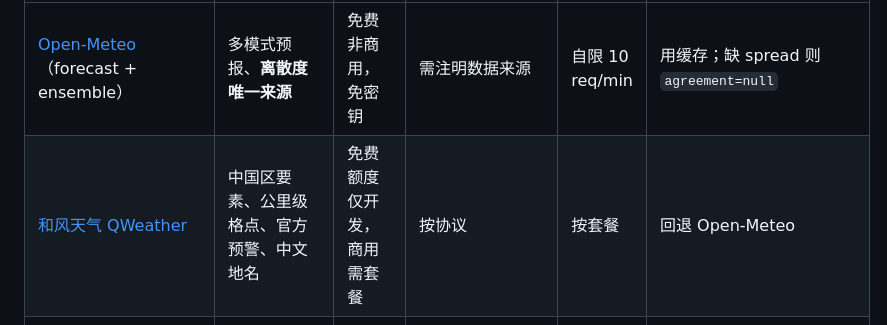
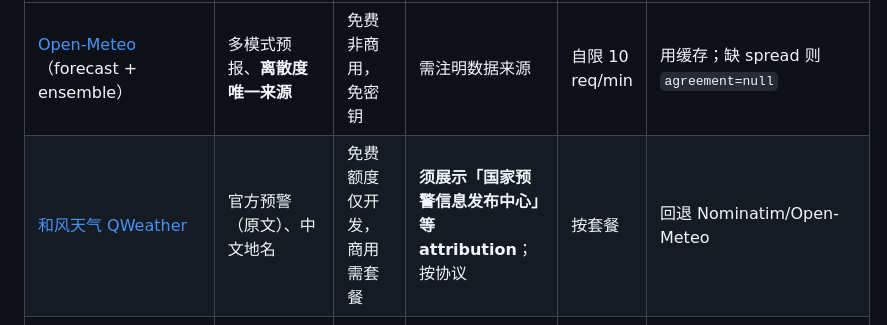
Before and after one commit to Eddie-Duan/WeatherWhy, a Markdown page: docs/DATA_SOURCES.md, the part around the change. GitHub-like rendering.

```diff
--- a/docs/DATA_SOURCES.md
+++ b/docs/DATA_SOURCES.md
@@ -6,7 +6,7 @@
 | 源 | 用途 | 授权 / 费用 | 署名要求 | 限流 | 失败降级 |
 |---|---|---|---|---|---|
 | [Open-Meteo](https://open-meteo.com/)（forecast + ensemble） | 多模式预报、**离散度唯一来源** | 免费非商用，免密钥 | 需注明数据来源 | 自限 10 req/min | 用缓存；缺 spread 则 `agreement=null` |
-| [和风天气 QWeather](https://www.qweather.com/) | 中国区要素、公里级格点、官方预警、中文地名 | 免费额度仅开发，商用需套餐 | 按协议 | 按套餐 | 回退 Open-Meteo |
+| [和风天气 QWeather](https://www.qweather.com/) | 官方预警（原文）、中文地名 | 免费额度仅开发，商用需套餐 | **须展示「国家预警信息发布中心」等 attribution**；按协议 | 按套餐 | 回退 Nominatim/Open-Meteo |
 | [Nominatim](https://nominatim.openstreetmap.org/) | 中文地名（**实测对镇级地名最稳**） | 免费，须带 UA 且不得高频 | 注明 OpenStreetMap 贡献者 | 1 req/s 自限，结果缓存 30 天 | 回退 Open-Meteo geocoding |
 | [METAR / aviationweather.gov](https://aviationweather.gov/) | 最近机场实况（真观测） | 免费免密钥 | 注明站点 ICAO | 每小时更新 | `observed.available=false` |
 | [JMA](https://www.jma.go.jp/) ASAS / 高空图 | 成因解释、天气图展示 | 政府标准利用规约 | **须署名 JMA** | 低频抓取，3 h 一次 | 隐藏图表区 |
```
Also changed, not shown: README.md (+2 -1 lines), docs/ui-overview.jpg, 6 other files.
